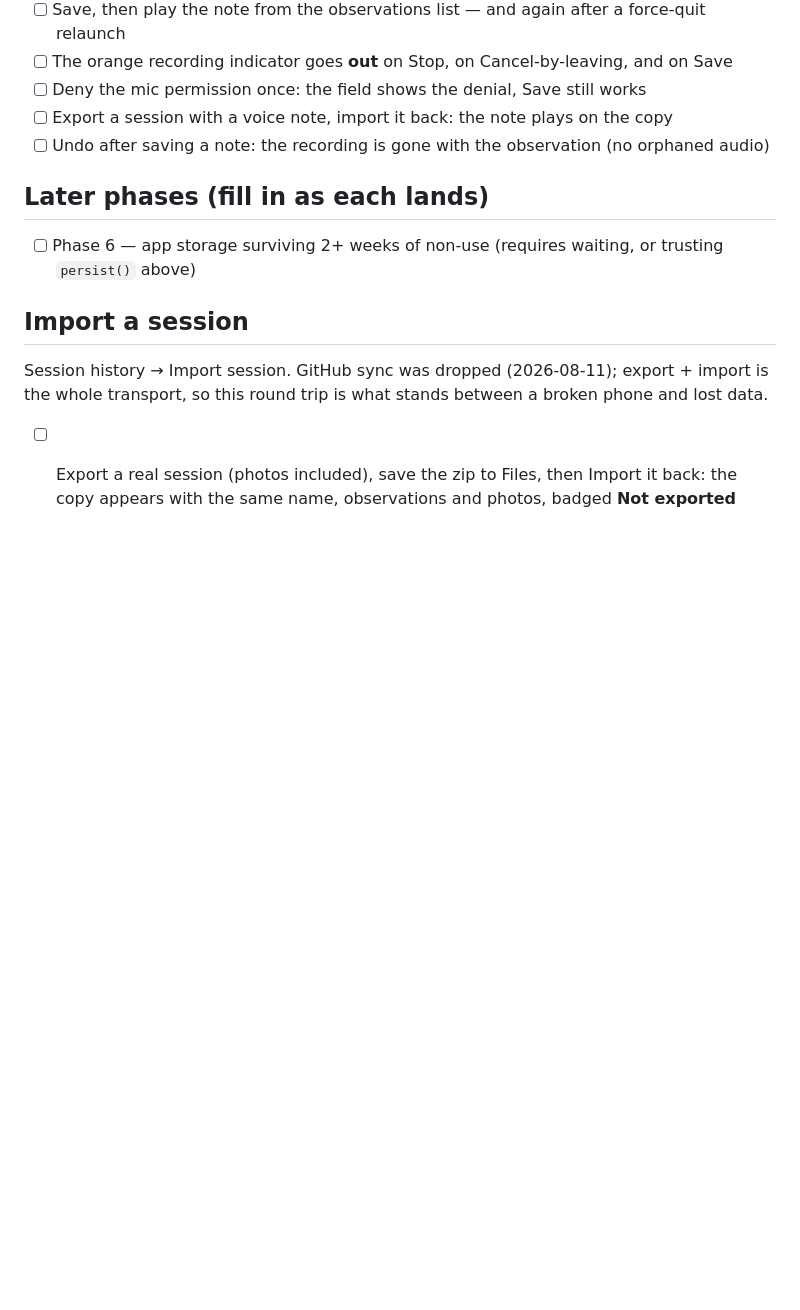
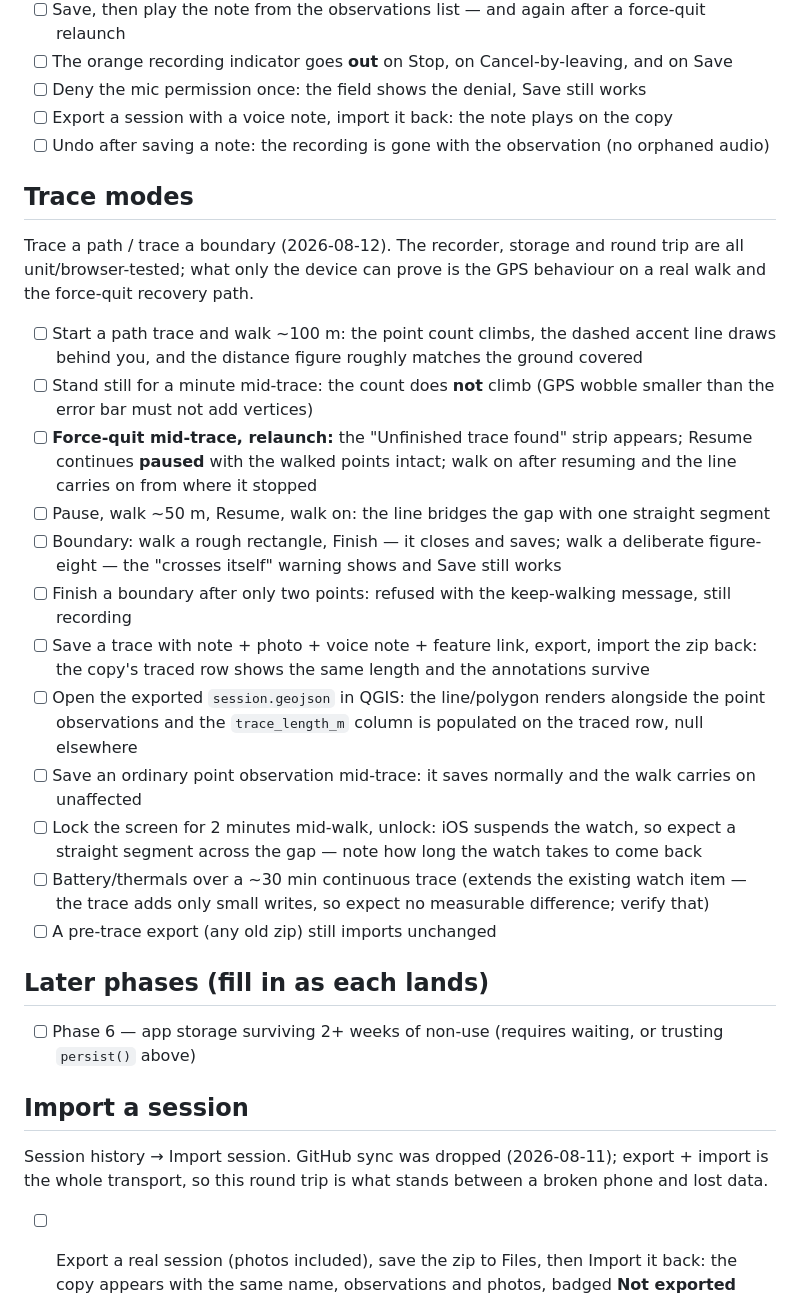
Before and after one commit to njakeman/survey-tool, a Markdown page: docs/ios-manual-checklist.md, the part around the change. GitHub-like rendering; blank space fills up the shorter version.

```diff
--- a/docs/ios-manual-checklist.md
+++ b/docs/ios-manual-checklist.md
@@ -363,6 +363,36 @@ Built on the probe result above. The probe proved the microphone; these prove th
 - [ ] Export a session with a voice note, import it back: the note plays on the copy
 - [ ] Undo after saving a note: the recording is gone with the observation (no orphaned audio)
 
+## Trace modes
+
+Trace a path / trace a boundary (2026-08-12). The recorder, storage and round trip are all
+unit/browser-tested; what only the device can prove is the GPS behaviour on a real walk and the
+force-quit recovery path.
+
+- [ ] Start a path trace and walk ~100 m: the point count climbs, the dashed accent line draws
+      behind you, and the distance figure roughly matches the ground covered
+- [ ] Stand still for a minute mid-trace: the count does **not** climb (GPS wobble smaller than
+      the error bar must not add vertices)
+- [ ] **Force-quit mid-trace, relaunch:** the "Unfinished trace found" strip appears; Resume
+      continues **paused** with the walked points intact; walk on after resuming and the line
+      carries on from where it stopped
+- [ ] Pause, walk ~50 m, Resume, walk on: the line bridges the gap with one straight segment
+- [ ] Boundary: walk a rough rectangle, Finish — it closes and saves; walk a deliberate
+      figure-eight — the "crosses itself" warning shows and Save still works
+- [ ] Finish a boundary after only two points: refused with the keep-walking message, still
+      recording
+- [ ] Save a trace with note + photo + voice note + feature link, export, import the zip back:
+      the copy's traced row shows the same length and the annotations survive
+- [ ] Open the exported `session.geojson` in QGIS: the line/polygon renders alongside the point
+      observations and the `trace_length_m` column is populated on the traced row, null elsewhere
+- [ ] Save an ordinary point observation mid-trace: it saves normally and the walk carries on
+      unaffected
+- [ ] Lock the screen for 2 minutes mid-walk, unlock: iOS suspends the watch, so expect a
+      straight segment across the gap — note how long the watch takes to come back
+- [ ] Battery/thermals over a ~30 min continuous trace (extends the existing watch item — the
+      trace adds only small writes, so expect no measurable difference; verify that)
+- [ ] A pre-trace export (any old zip) still imports unchanged
+
 ## Later phases (fill in as each lands)
 
 - [ ] Phase 6 — app storage surviving 2+ weeks of non-use (requires waiting, or trusting
```
Also changed, not shown: CLAUDE.md (+51 -26 lines).
